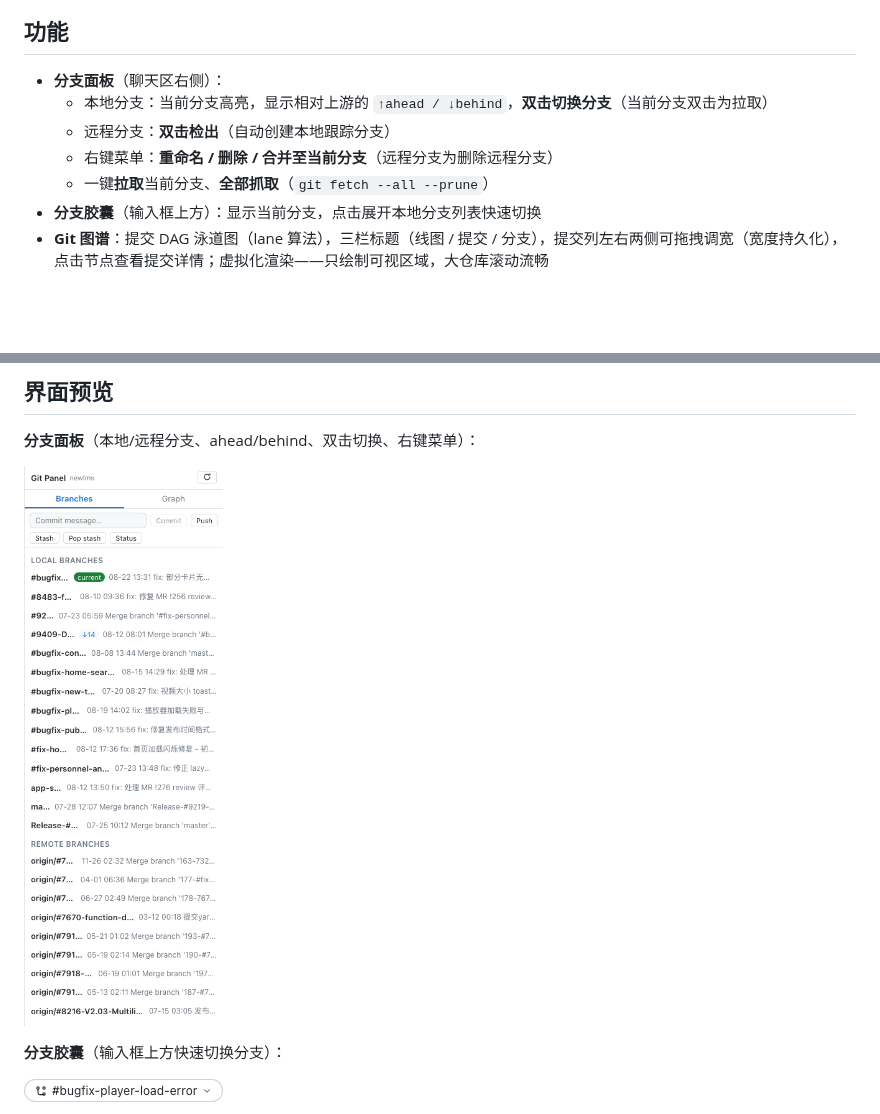
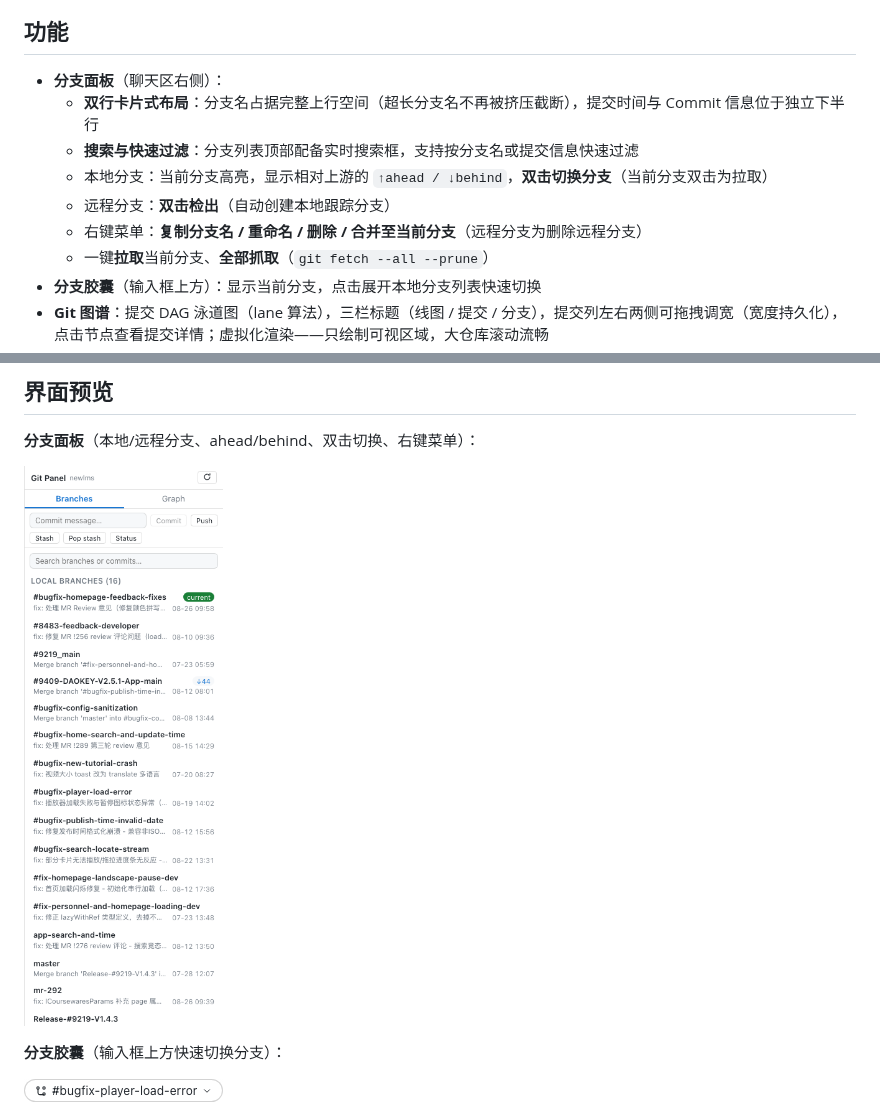
Before and after one commit to a792883583/dsh-git-panel, a Markdown page: README.md, 2 parts joined by grey strips. Drawn GitHub-style; pictures changed too: docs/branches.png; blank space fills up the shorter version.

```diff
--- a/README.md
+++ b/README.md
@@ -7,9 +7,11 @@ DSH Web GUI 的 Git 面板插件：分支管理（切换 / 拉取 / 抓取 / 重
 ## 功能
 
 - **分支面板**（聊天区右侧）：
+  - **双行卡片式布局**：分支名占据完整上行空间（超长分支名不再被挤压截断），提交时间与 Commit 信息位于独立下半行
+  - **搜索与快速过滤**：分支列表顶部配备实时搜索框，支持按分支名或提交信息快速过滤
   - 本地分支：当前分支高亮，显示相对上游的 `↑ahead / ↓behind`，**双击切换分支**（当前分支双击为拉取）
   - 远程分支：**双击检出**（自动创建本地跟踪分支）
-  - 右键菜单：**重命名 / 删除 / 合并至当前分支**（远程分支为删除远程分支）
+  - 右键菜单：**复制分支名 / 重命名 / 删除 / 合并至当前分支**（远程分支为删除远程分支）
   - 一键**拉取**当前分支、**全部抓取**（`git fetch --all --prune`）
 - **分支胶囊**（输入框上方）：显示当前分支，点击展开本地分支列表快速切换
 - **Git 图谱**：提交 DAG 泳道图（lane 算法），三栏标题（线图 / 提交 / 分支），提交列左右两侧可拖拽调宽（宽度持久化），点击节点查看提交详情；虚拟化渲染——只绘制可视区域，大仓库滚动流畅
```
Also changed, not shown: README.en.md (+3 -1 lines), README.es.md (+3 -1 lines), 3 other files.
